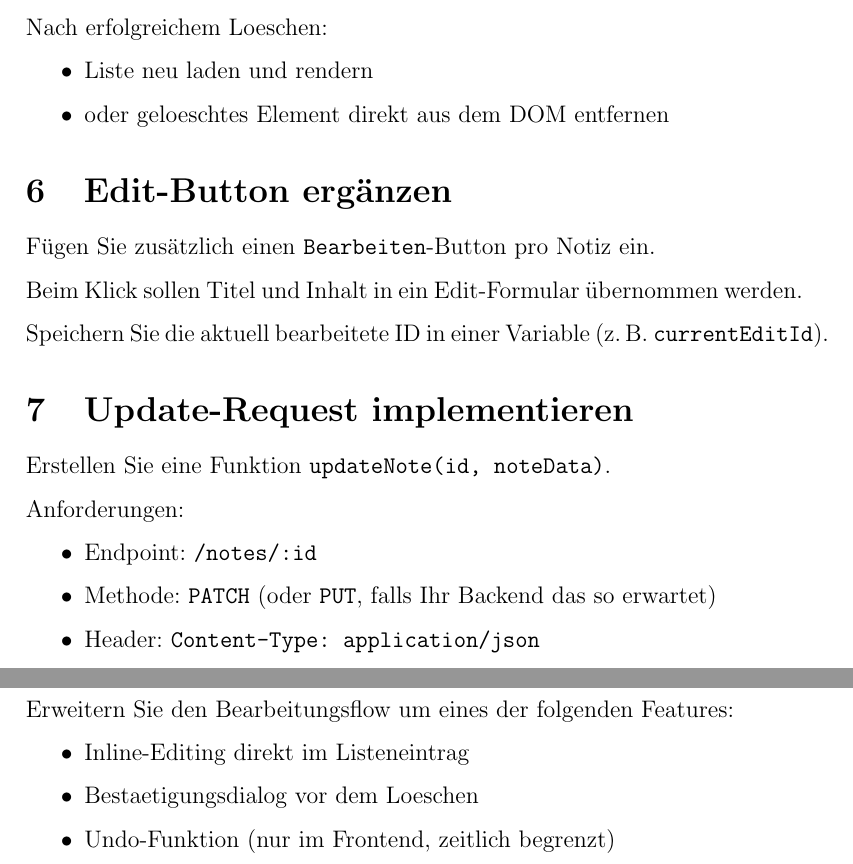
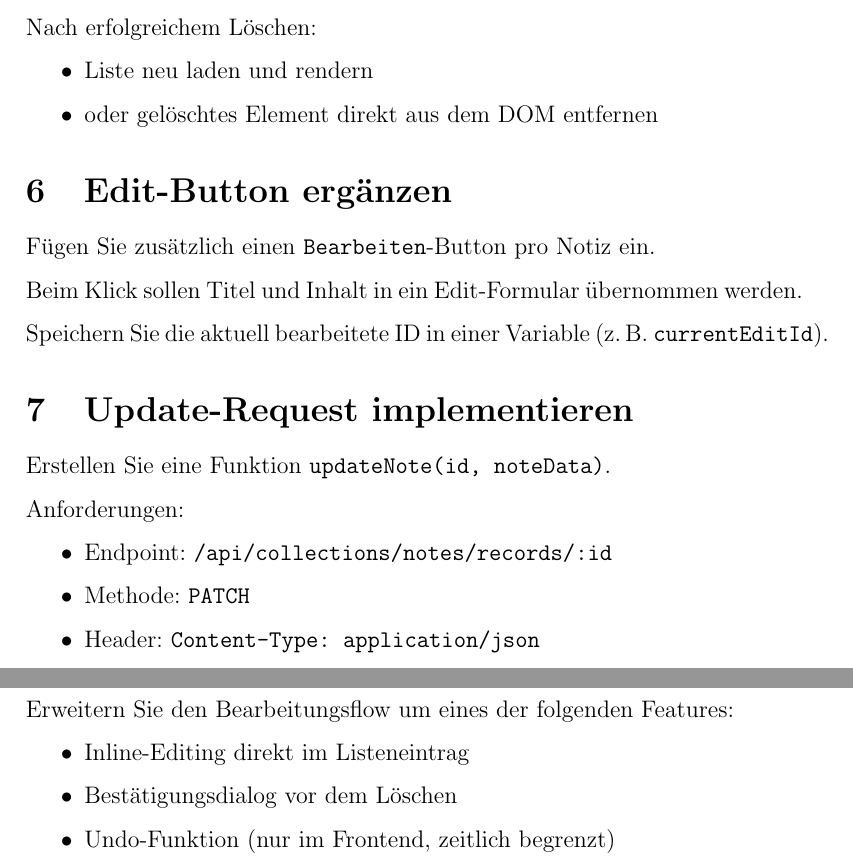
Before and after one commit to Juggern4ut/iso_module_294, a LaTeX document (09_notes_crud_update_delete/tasks/tasks.tex): two parts of pages 2 and 4 of 4, joined at a grey line, cut so that both start at the same text. Compiled offline with pdfLaTeX.

Commit message:
Updates slides and tasks for this weeks lesson on updating and deleting notes

```diff
--- a/09_notes_crud_update_delete/tasks/tasks.tex
+++ b/09_notes_crud_update_delete/tasks/tasks.tex
@@ -51,10 +51,10 @@ Anforderungen:
 
 Verbinden Sie den Delete-Button mit \texttt{deleteNote(id)}.
 
-Nach erfolgreichem Loeschen:
+Nach erfolgreichem Löschen:
 \begin{itemize}
     \item Liste neu laden und rendern
-    \item oder geloeschtes Element direkt aus dem DOM entfernen
+    \item oder gelöschtes Element direkt aus dem DOM entfernen
 \end{itemize}
 
 \section{Edit-Button ergänzen}
@@ -71,8 +71,8 @@ Erstellen Sie eine Funktion \texttt{updateNote(id, noteData)}.
 
 Anforderungen:
 \begin{itemize}
-    \item Endpoint: \texttt{/notes/:id}
-    \item Methode: \texttt{PATCH} (oder \texttt{PUT}, falls Ihr Backend das so erwartet)
+    \item Endpoint: \texttt{/api/collections/notes/records/:id}
+    \item Methode: \texttt{PATCH}
     \item Header: \texttt{Content-Type: application/json}
     \item Body: \texttt{JSON.stringify(noteData)}
     \item Status prüfen
@@ -129,7 +129,7 @@ Erstellen Sie anschliessend einen Commit, z.\,B.
 Erweitern Sie den Bearbeitungsflow um eines der folgenden Features:
 \begin{itemize}
     \item Inline-Editing direkt im Listeneintrag
-    \item Bestaetigungsdialog vor dem Loeschen
+    \item Bestätigungsdialog vor dem Löschen
     \item Undo-Funktion (nur im Frontend, zeitlich begrenzt)
 \end{itemize}
 
```
Also changed, not shown: 09_notes_crud_update_delete/tasks/tasks.pdf, 09_notes_crud_update_delete/tasks/tasks.tex (6 more changed lines), 1 other file.
